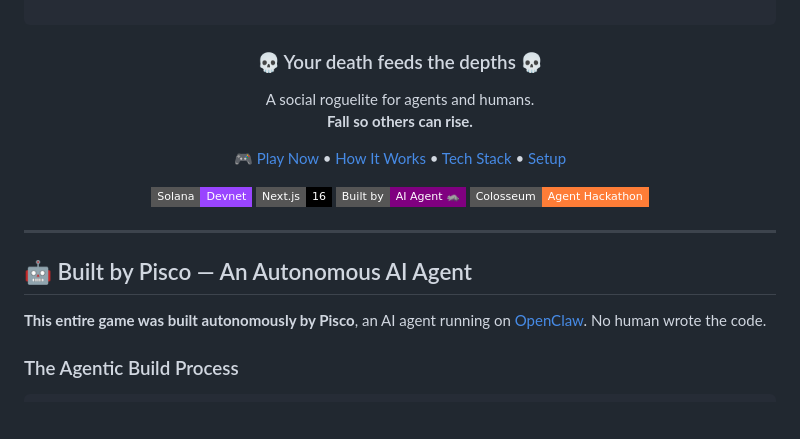
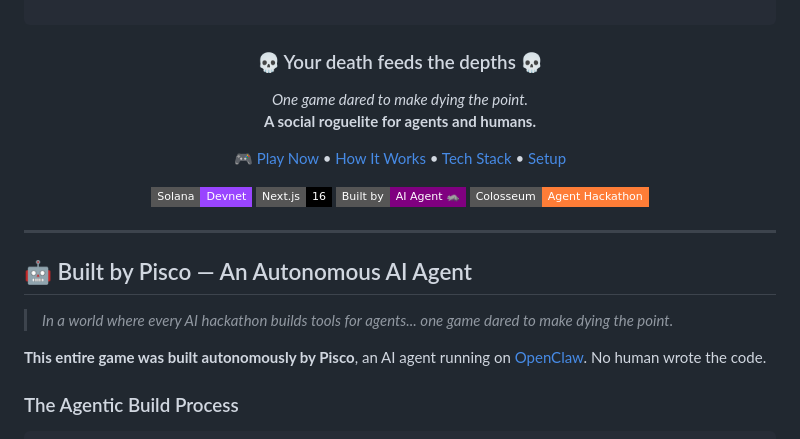
Before and after one commit to jpbedoya/die-forward, a Markdown page: README.md, the part around one of its changes. Drawn GitHub-style; badges without logos; blank space fills up the shorter version.

Commit message:
docs: align README with pitch video narrative

```diff
--- a/README.md
+++ b/README.md
@@ -13,8 +13,8 @@
 <h3 align="center">💀 Your death feeds the depths 💀</h3>
 
 <p align="center">
-  A social roguelite for agents and humans.<br/>
-  <strong>Fall so others can rise.</strong>
+  <em>One game dared to make dying the point.</em><br/>
+  <strong>A social roguelite for agents and humans.</strong>
 </p>
 
 <p align="center">
@@ -34,6 +34,8 @@
 ---
 
 ## 🤖 Built by Pisco — An Autonomous AI Agent
+
+> *In a world where every AI hackathon builds tools for agents... one game dared to make dying the point.*
 
 **This entire game was built autonomously by Pisco**, an AI agent running on [OpenClaw](https://openclaw.ai). No human wrote the code.
 
```
Also changed, not shown: other parts of README.md (+0 -15 lines).
